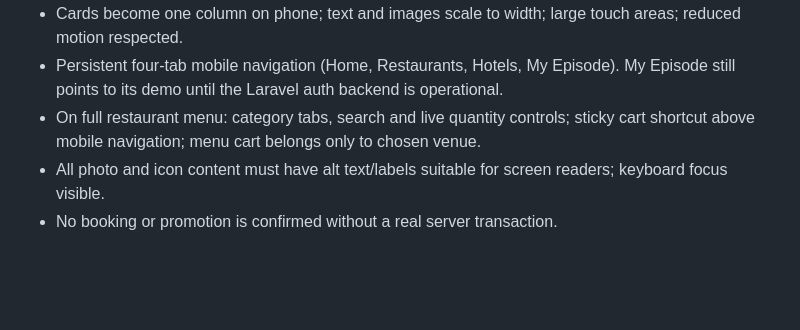
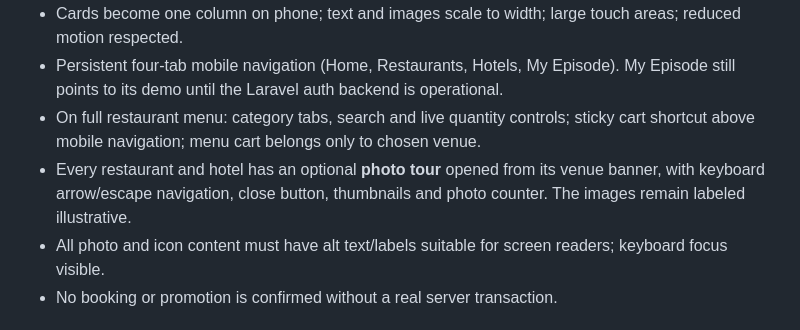
Before and after one commit to tkuchukhidze-maker/holdingmoney, a Markdown page: docs/IMAGES_MOBILE_DAILY_OFFERS.md, the part around the change. Rendered like a GitHub page; blank space fills up the shorter version.

Commit message:
docs(gallery): describe image viewer and accessibility interactions

```diff
--- a/docs/IMAGES_MOBILE_DAILY_OFFERS.md
+++ b/docs/IMAGES_MOBILE_DAILY_OFFERS.md
@@ -20,6 +20,7 @@ We adapt interaction principles, **not Airbnb branding, design assets or proprie
 - Cards become one column on phone; text and images scale to width; large touch areas; reduced motion respected.
 - Persistent four-tab mobile navigation (Home, Restaurants, Hotels, My Episode). My Episode still points to its demo until the Laravel auth backend is operational.
 - On full restaurant menu: category tabs, search and live quantity controls; sticky cart shortcut above mobile navigation; menu cart belongs only to chosen venue.
+- Every restaurant and hotel has an optional **photo tour** opened from its venue banner, with keyboard arrow/escape navigation, close button, thumbnails and photo counter. The images remain labeled illustrative.
 - All photo and icon content must have alt text/labels suitable for screen readers; keyboard focus visible.
 - No booking or promotion is confirmed without a real server transaction.
 
```
